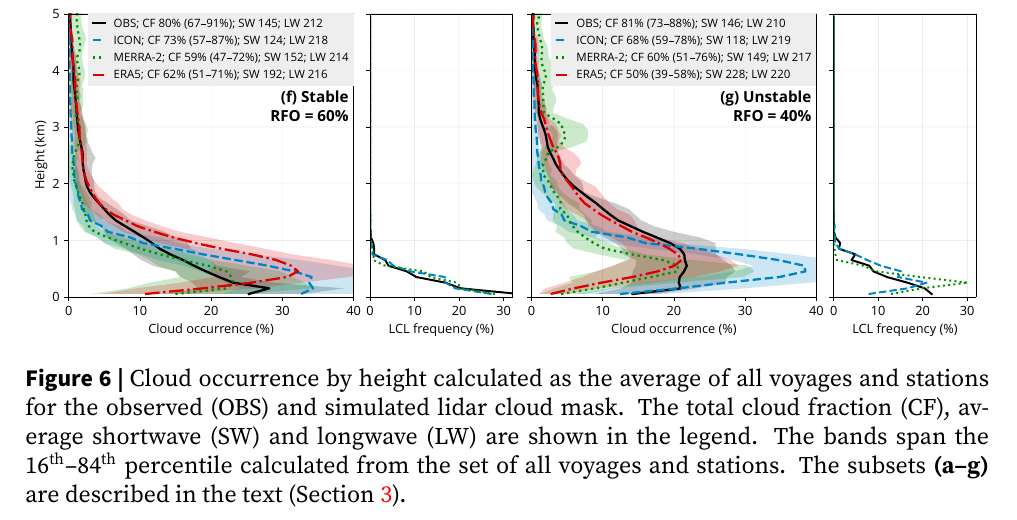
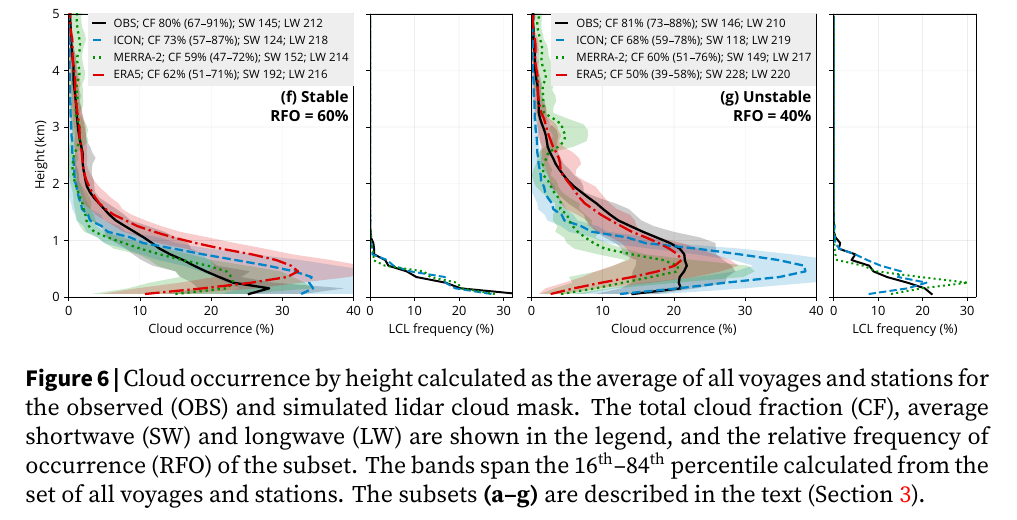
Before and after one commit to peterkuma/icon-so-2024-paper, a LaTeX document (manuscript.tex): part of page 15 of 28, cut so that both start at the same text. Compiled offline with XeLaTeX.

Commit message:
Improve figure caption

```diff
--- a/manuscript.tex
+++ b/manuscript.tex
@@ -752,12 +752,14 @@ stable conditions.
 \centering
 \includegraphics[width=\textwidth]{img/cl_agg.pdf}
 \caption{
-Cloud occurrence by height calculated as the average of all voyages and stations
-for the observed (OBS) and simulated lidar cloud mask. The total cloud fraction
-(CF), average shortwave (SW) and longwave (LW) are shown in the legend. The
-bands span the 16$^\mathrm{th}$--84$^\mathrm{th}$ percentile calculated from
-the set of all voyages and stations. The subsets \textbf{(a--g)} are described
-in the text (Section \ref{sec:results}).}
+Cloud occurrence by height calculated as the average of all voyages and
+stations for the observed (OBS) and simulated lidar cloud mask. The total cloud
+fraction (CF), average shortwave (SW) and longwave (LW) are shown in the
+legend, and the relative frequency of occurrence (RFO) of the subset. The bands
+span the 16$^\mathrm{th}$--84$^\mathrm{th}$ percentile calculated from the set
+of all voyages and stations. The subsets \textbf{(a--g)} are described in the
+text (Section \ref{sec:results}).
+}
 \label{fig:cloud-occurrence}
 \end{figure}
 
```
